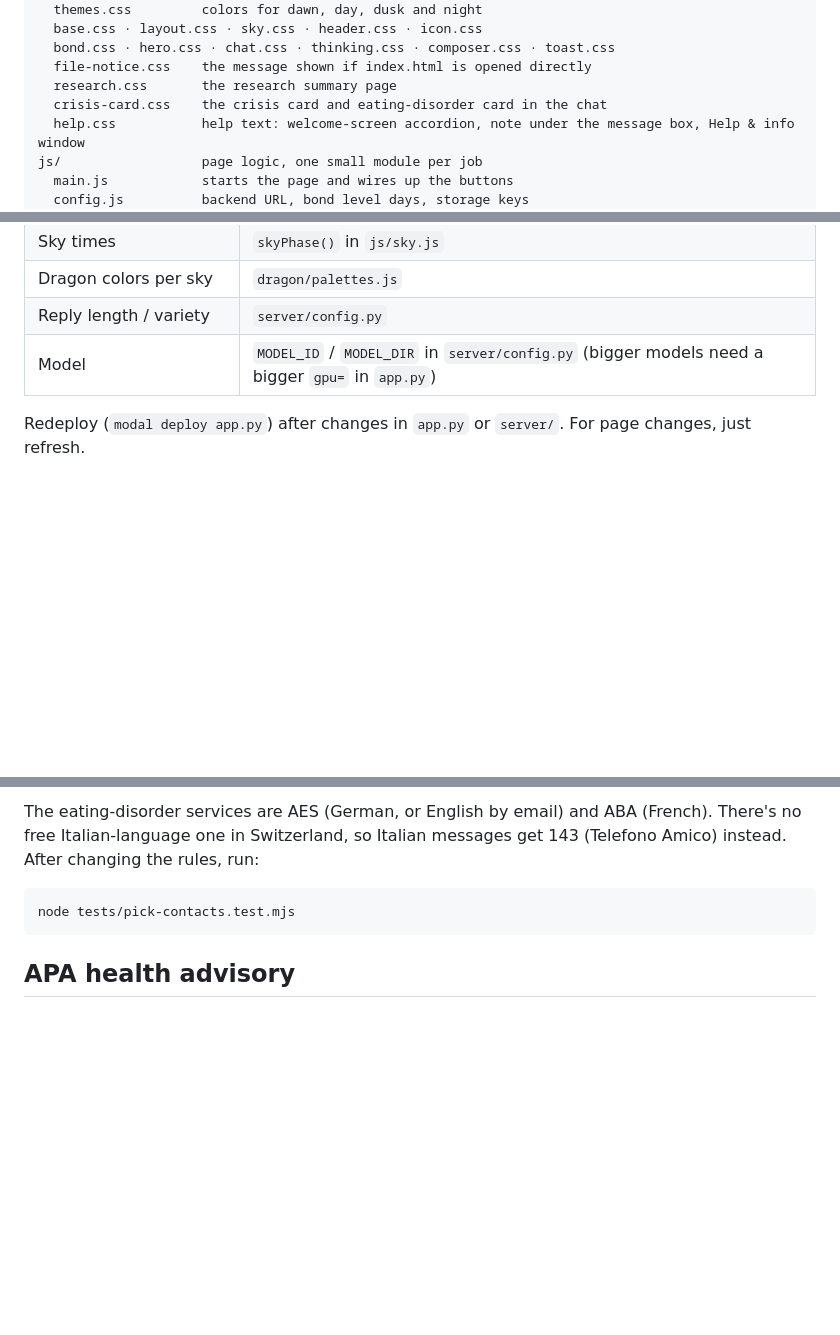
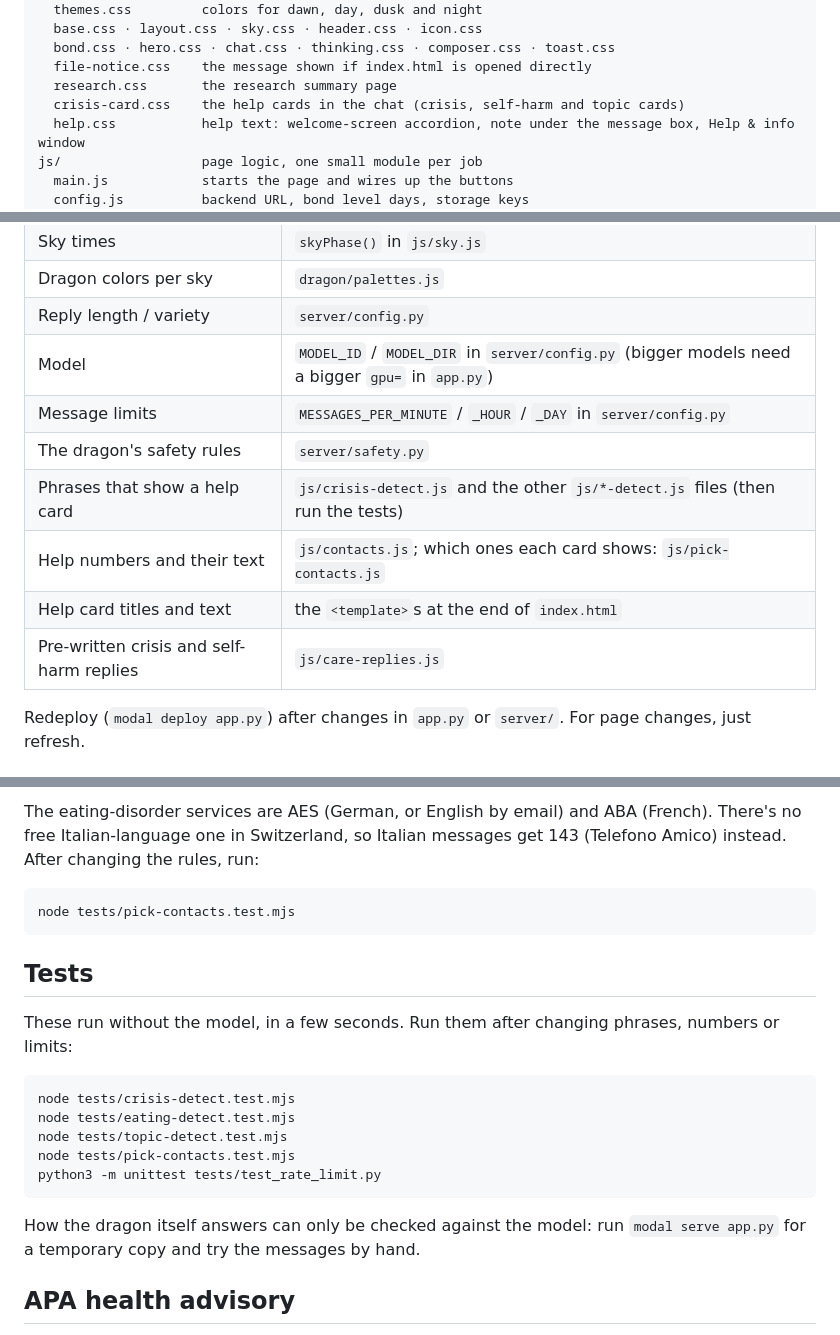
Before and after one commit to BognaM/Cloud-dragon, a Markdown page: README.md, 3 parts joined by grey strips. Rendered like a GitHub page; blank space fills up the shorter version.

````diff
--- a/README.md
+++ b/README.md
@@ -49,7 +57,7 @@ styles/              one stylesheet per part of the page
   bond.css · hero.css · chat.css · thinking.css · composer.css · toast.css
   file-notice.css    the message shown if index.html is opened directly
   research.css       the research summary page
-  crisis-card.css    the crisis card and eating-disorder card in the chat
+  crisis-card.css    the help cards in the chat (crisis, self-harm and topic cards)
   help.css           help text: welcome-screen accordion, note under the message box, Help & info window
 js/                  page logic, one small module per job
   main.js            starts the page and wires up the buttons
@@ -171,6 +186,12 @@ To start over completely, tap the pearl → **Release bond…**, or use **Delete
 | Dragon colors per sky | `dragon/palettes.js` |
 | Reply length / variety | `server/config.py` |
 | Model | `MODEL_ID` / `MODEL_DIR` in `server/config.py` (bigger models need a bigger `gpu=` in `app.py`) |
+| Message limits | `MESSAGES_PER_MINUTE` / `_HOUR` / `_DAY` in `server/config.py` |
+| The dragon's safety rules | `server/safety.py` |
+| Phrases that show a help card | `js/crisis-detect.js` and the other `js/*-detect.js` files (then run the tests) |
+| Help numbers and their text | `js/contacts.js`; which ones each card shows: `js/pick-contacts.js` |
+| Help card titles and text | the `<template>`s at the end of `index.html` |
+| Pre-written crisis and self-harm replies | `js/care-replies.js` |
 
 Redeploy (`modal deploy app.py`) after changes in `app.py` or `server/`. For page changes, just refresh.
 
@@ -260,6 +281,21 @@ get 143 (Telefono Amico) instead. After changing the rules, run:
 node tests/pick-contacts.test.mjs
 ```
 
+## Tests
+
+These run without the model, in a few seconds. Run them after changing phrases,
+numbers or limits:
+
+```bash
+node tests/crisis-detect.test.mjs
+node tests/eating-detect.test.mjs
+node tests/topic-detect.test.mjs
+node tests/pick-contacts.test.mjs
+python3 -m unittest tests/test_rate_limit.py
+```
+
+How the dragon itself answers can only be checked against the model: run
+`modal serve app.py` for a temporary copy and try the messages by hand.
 
 ## APA health advisory
 
````
Also changed, not shown: other parts of README.md (+30 -12 lines).
